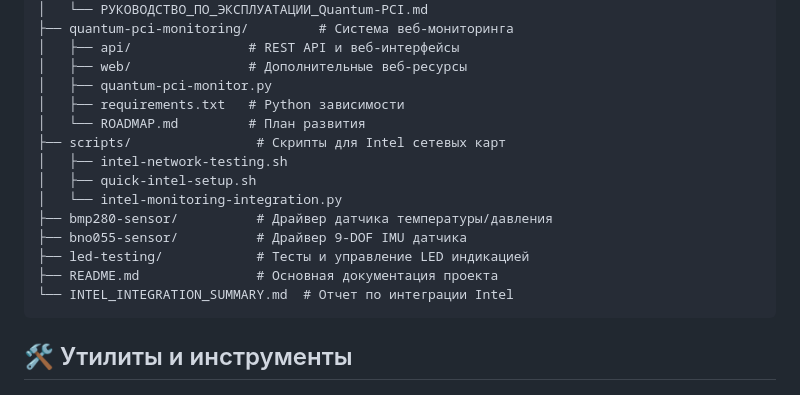
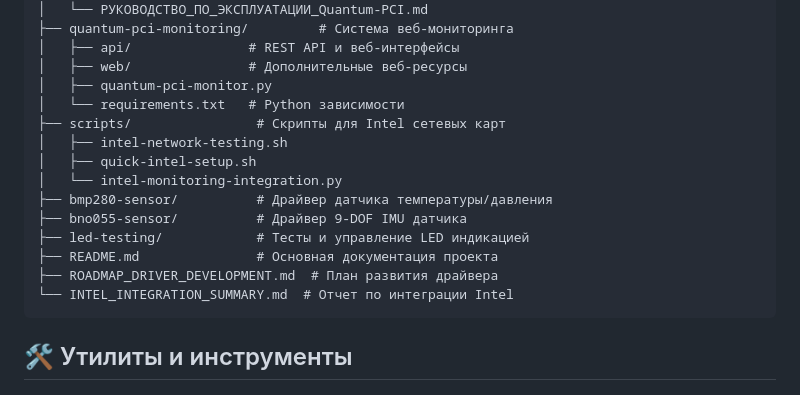
Before and after one commit to SiwaNetwork/QuantumPCI-DRV, a Markdown page: README.md, the part around one of its changes. Drawn GitHub-style.

Commit message:
Fix README.md structure and links
- Fix ROADMAP link to point to correct file (ROADMAP_DRIVER_DEVELOPMENT.md)
- Remove non-existent ROADMAP.md from quantum-pci-monitoring structure
- Add ROADMAP_DRIVER_DEVELOPMENT.md to repository structure
- Update repository structure to reflect actual files

````diff
--- a/README.md
+++ b/README.md
@@ -282,8 +282,7 @@ QuantumPCI-DRV/
 │   ├── api/               # REST API и веб-интерфейсы
 │   ├── web/               # Дополнительные веб-ресурсы
 │   ├── quantum-pci-monitor.py
-│   ├── requirements.txt   # Python зависимости
-│   └── ROADMAP.md         # План развития
+│   └── requirements.txt   # Python зависимости
 ├── scripts/                # Скрипты для Intel сетевых карт
 │   ├── intel-network-testing.sh
 │   ├── quick-intel-setup.sh
@@ -292,6 +291,7 @@ QuantumPCI-DRV/
 ├── bno055-sensor/          # Драйвер 9-DOF IMU датчика
 ├── led-testing/            # Тесты и управление LED индикацией
 ├── README.md               # Основная документация проекта
+├── ROADMAP_DRIVER_DEVELOPMENT.md  # План развития драйвера
 └── INTEL_INTEGRATION_SUMMARY.md  # Отчет по интеграции Intel
 ```
 
````
Also changed, not shown: other parts of README.md (+1 -1 lines).
